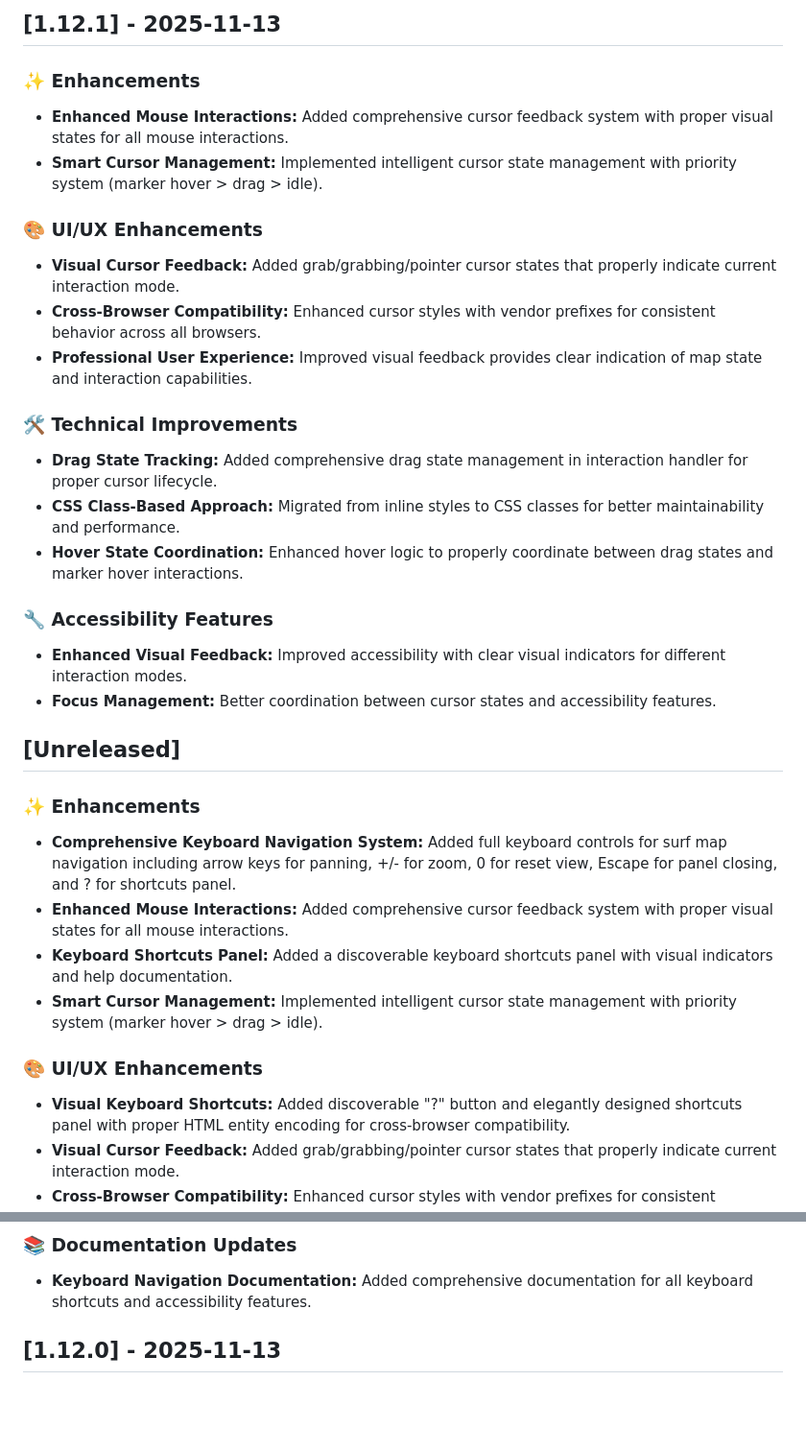
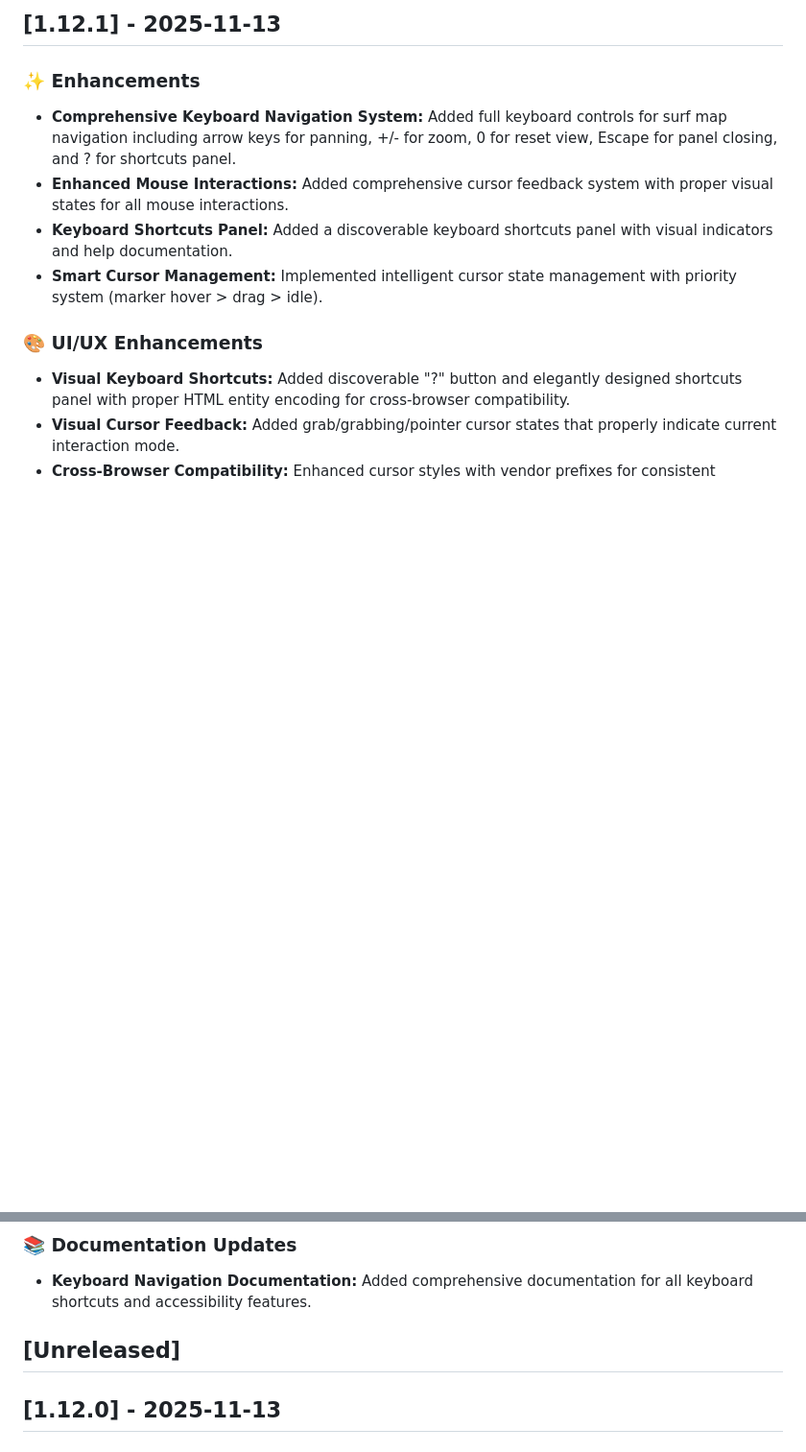
Before and after one commit to froggeric/lavolcanica.com, a Markdown page: CHANGELOG.md, 2 parts joined by grey strips. Shown at 96% size. GitHub-like rendering; blank space fills up the shorter version.

Commit message:
Clean up CHANGELOG.md: remove duplicate content and organize release notes for 1.12.1

```diff
--- a/CHANGELOG.md
+++ b/CHANGELOG.md
@@ -33,26 +33,6 @@ and this project adheres to [Semantic Versioning](https://semver.org/spec/v2.0.0
 ## [1.12.1] - 2025-11-13
 
 ### ✨ Enhancements
-*   **Enhanced Mouse Interactions:** Added comprehensive cursor feedback system with proper visual states for all mouse interactions.
-*   **Smart Cursor Management:** Implemented intelligent cursor state management with priority system (marker hover > drag > idle).
-
-### 🎨 UI/UX Enhancements
-*   **Visual Cursor Feedback:** Added grab/grabbing/pointer cursor states that properly indicate current interaction mode.
-*   **Cross-Browser Compatibility:** Enhanced cursor styles with vendor prefixes for consistent behavior across all browsers.
-*   **Professional User Experience:** Improved visual feedback provides clear indication of map state and interaction capabilities.
-
-### 🛠️ Technical Improvements
-*   **Drag State Tracking:** Added comprehensive drag state management in interaction handler for proper cursor lifecycle.
-*   **CSS Class-Based Approach:** Migrated from inline styles to CSS classes for better maintainability and performance.
-*   **Hover State Coordination:** Enhanced hover logic to properly coordinate between drag states and marker hover interactions.
-
-### 🔧 Accessibility Features
-*   **Enhanced Visual Feedback:** Improved accessibility with clear visual indicators for different interaction modes.
-*   **Focus Management:** Better coordination between cursor states and accessibility features.
-
-## [Unreleased]
-
-### ✨ Enhancements
 *   **Comprehensive Keyboard Navigation System:** Added full keyboard controls for surf map navigation including arrow keys for panning, +/- for zoom, 0 for reset view, Escape for panel closing, and ? for shortcuts panel.
 *   **Enhanced Mouse Interactions:** Added comprehensive cursor feedback system with proper visual states for all mouse interactions.
 *   **Keyboard Shortcuts Panel:** Added a discoverable keyboard shortcuts panel with visual indicators and help documentation.
@@ -81,6 +61,8 @@ and this project adheres to [Semantic Versioning](https://semver.org/spec/v2.0.0
 
 ### 📚 Documentation Updates
 *   **Keyboard Navigation Documentation:** Added comprehensive documentation for all keyboard shortcuts and accessibility features.
+
+## [Unreleased]
 
 ## [1.12.0] - 2025-11-13
 
```
